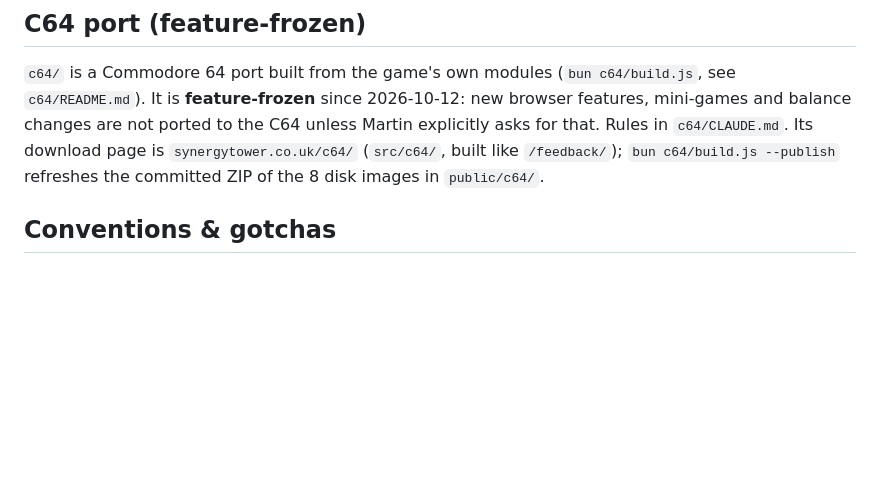
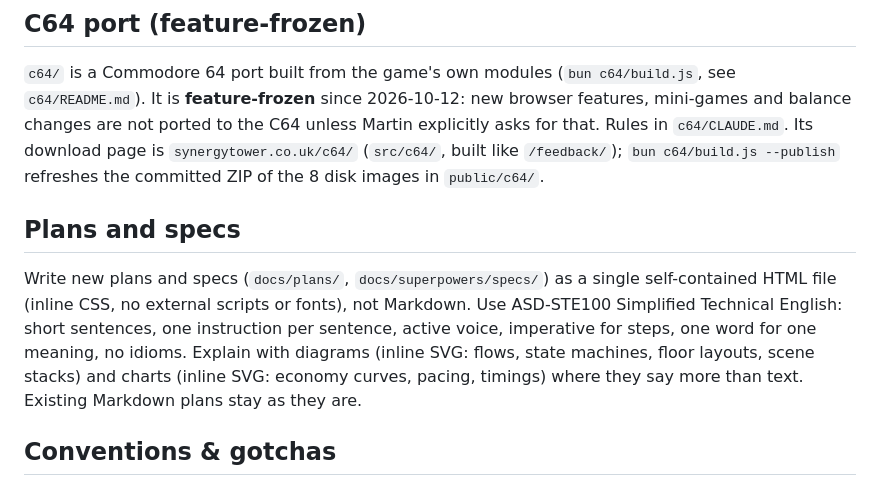
Before and after one commit to marvec/SynergyTower, a Markdown page: CLAUDE.md, the part around the change. Rendered like a GitHub page; blank space fills up the shorter version.

Commit message:
CLAUDE.md: plans and specs are self-contained HTML in ASD-STE100 Simplified Technical English, with inline SVG diagrams and charts (#1)
Co-authored-by: Claude Opus 5.5 (1M context) <noreply@anthropic.com>

```diff
--- a/CLAUDE.md
+++ b/CLAUDE.md
@@ -107,6 +107,14 @@ export default { id, name, help, create({ difficulty /*0..1*/, rng, theme: { dep
 unless Martin explicitly asks for that. Rules in `c64/CLAUDE.md`.
 Its download page is `synergytower.co.uk/c64/` (`src/c64/`, built like `/feedback/`); `bun c64/build.js --publish`
 refreshes the committed ZIP of the 8 disk images in `public/c64/`.
+
+## Plans and specs
+
+Write new plans and specs (`docs/plans/`, `docs/superpowers/specs/`) as a single self-contained HTML file (inline CSS,
+no external scripts or fonts), not Markdown. Use ASD-STE100 Simplified Technical English: short sentences, one
+instruction per sentence, active voice, imperative for steps, one word for one meaning, no idioms. Explain with diagrams
+(inline SVG: flows, state machines, floor layouts, scene stacks) and charts (inline SVG: economy curves, pacing, timings)
+where they say more than text. Existing Markdown plans stay as they are.
 
 ## Conventions & gotchas
 
```
